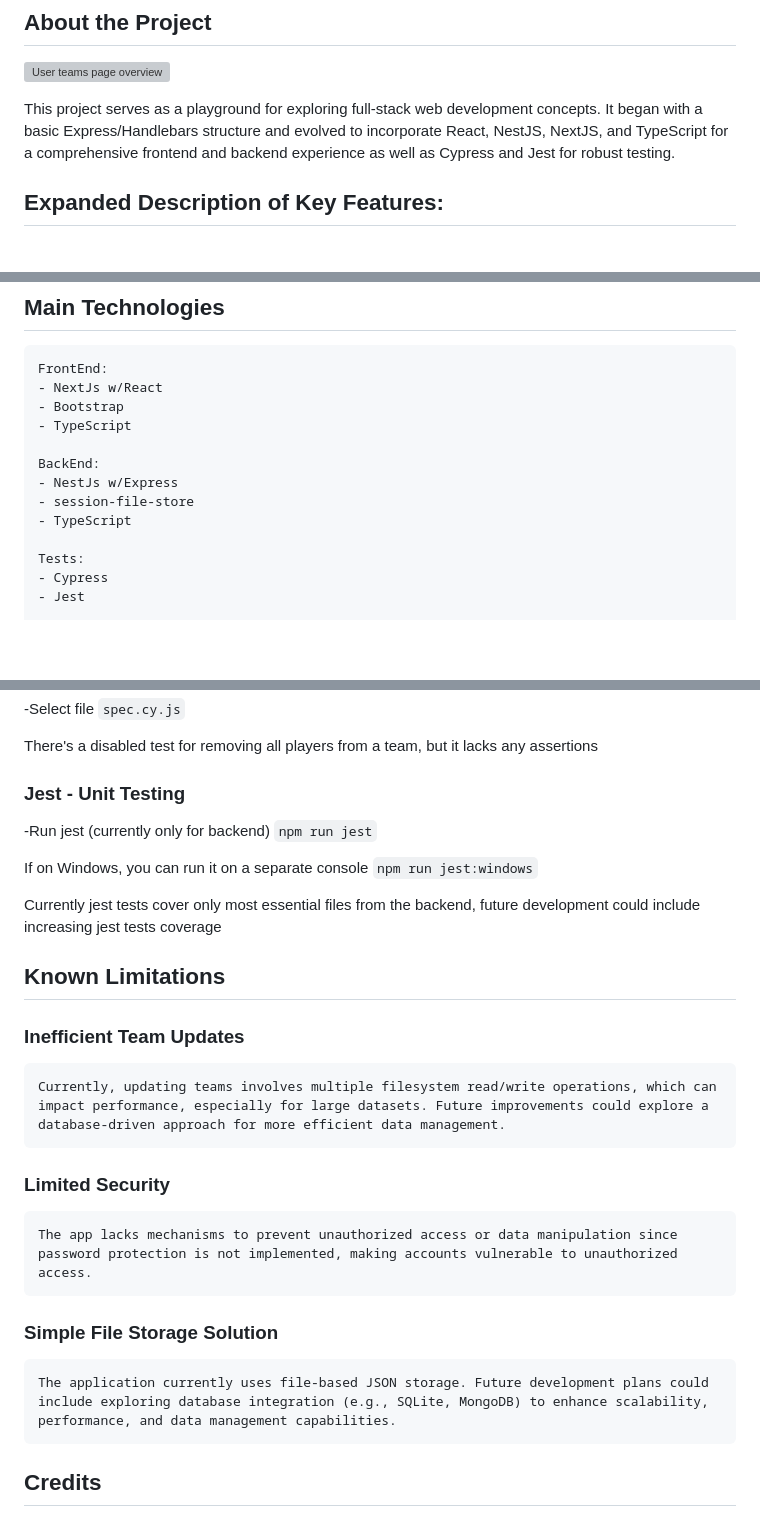
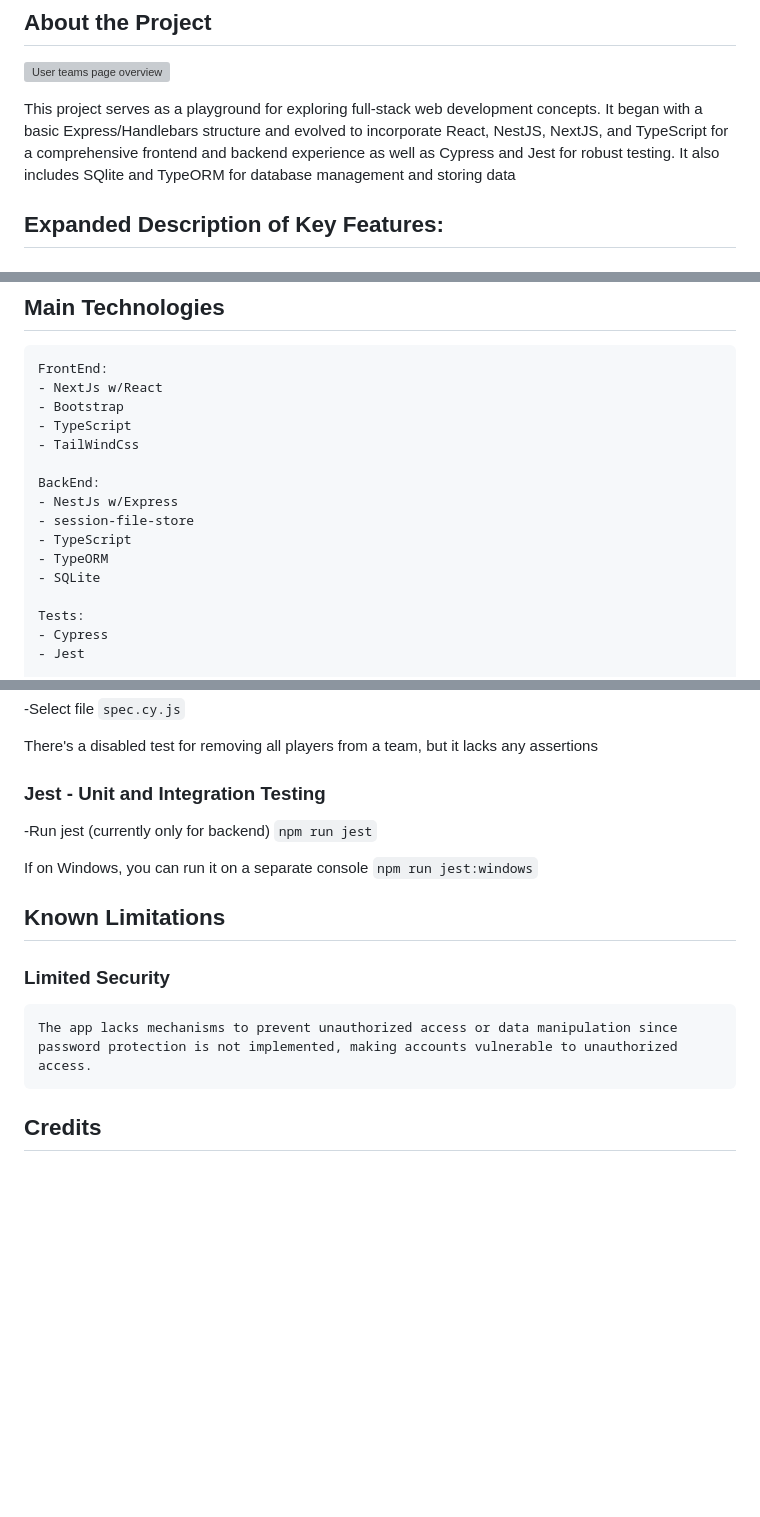
Before and after one commit to gruvix/CRUD-Clubs, a Markdown page: README.md, 3 parts joined by grey strips. GitHub-like rendering; blank space fills up the shorter version; grey boxes are pictures that could not be loaded.

```diff
--- a/README.md
+++ b/README.md
@@ -7,7 +7,7 @@
 This project serves as a playground for exploring full-stack web development concepts. It began
 with a basic Express/Handlebars structure and evolved to incorporate React, NestJS, NextJS, and
 TypeScript for a comprehensive frontend and backend experience as well as Cypress and Jest
-for robust testing.
+for robust testing. It also includes SQlite and TypeORM for database management and storing data
 
 ## Expanded Description of Key Features: <a name="team-management"></a>
 
@@ -35,11 +35,14 @@ for robust testing.
     - NextJs w/React
     - Bootstrap
     - TypeScript
+    - TailWindCss
 
     BackEnd:
     - NestJs w/Express
     - session-file-store
     - TypeScript
+    - TypeORM
+    - SQLite
 
     Tests:
     - Cypress
@@ -123,33 +126,19 @@ For test runs see [Tests](#tests)
 
 There's a disabled test for removing all players from a team, but it lacks any assertions
 
-### Jest - Unit Testing
+### Jest - Unit and Integration Testing
 
 -Run jest (currently only for backend) `npm run jest`
 
 If on Windows, you can run it on a separate console `npm run jest:windows`
 
-Currently jest tests cover only most essential files from the backend, future development could include increasing jest tests coverage
-
 ## Known Limitations
-
-### Inefficient Team Updates
-
-    Currently, updating teams involves multiple filesystem read/write operations, which can
-    impact performance, especially for large datasets. Future improvements could explore a
-    database-driven approach for more efficient data management.
 
 ### Limited Security
 
     The app lacks mechanisms to prevent unauthorized access or data manipulation since
     password protection is not implemented, making accounts vulnerable to unauthorized access.
 
-### Simple File Storage Solution
-
-    The application currently uses file-based JSON storage. Future development plans could
-    include exploring database integration (e.g., SQLite, MongoDB) to enhance scalability,
-    performance, and data management capabilities.
-
 ## Credits
 
 [Javascript Course Argentina Programa](https://argentinaprograma.com/)
```
